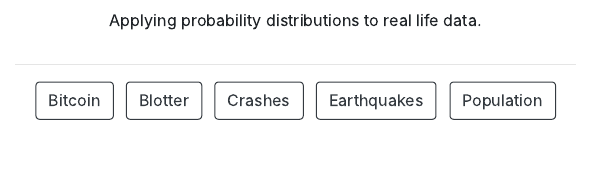
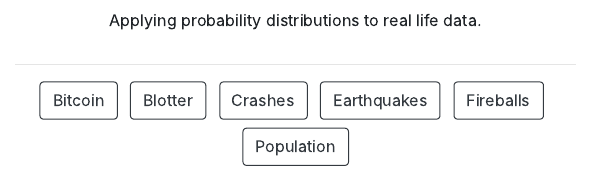
Before and after one commit to mshsu/probasets, an R Markdown document (index.Rmd): the page in a window 1100 px wide, from 430 px down before the commit and from 410 px down after it, so that both start at the same text. The pictures show the output file index.html that the author committed with the source, opened offline.

Commit message:
updated homepage

```diff
--- a/index.Rmd
+++ b/index.Rmd
@@ -9,6 +9,8 @@
     url: "https://mshsu.github.io/probasets/crashes_demo.html"
   - label: Earthquakes
     url: "https://mshsu.github.io/probasets/earthquakes_demo.html"
+  - label: Fireballs
+    url: "https://mshsu.github.io/probasets/fireballs_demo.html"
   - label: Population
     url: "https://mshsu.github.io/probasets/population_demo.html"
 output: postcards::jolla
```
Also changed, not shown: index.html.
